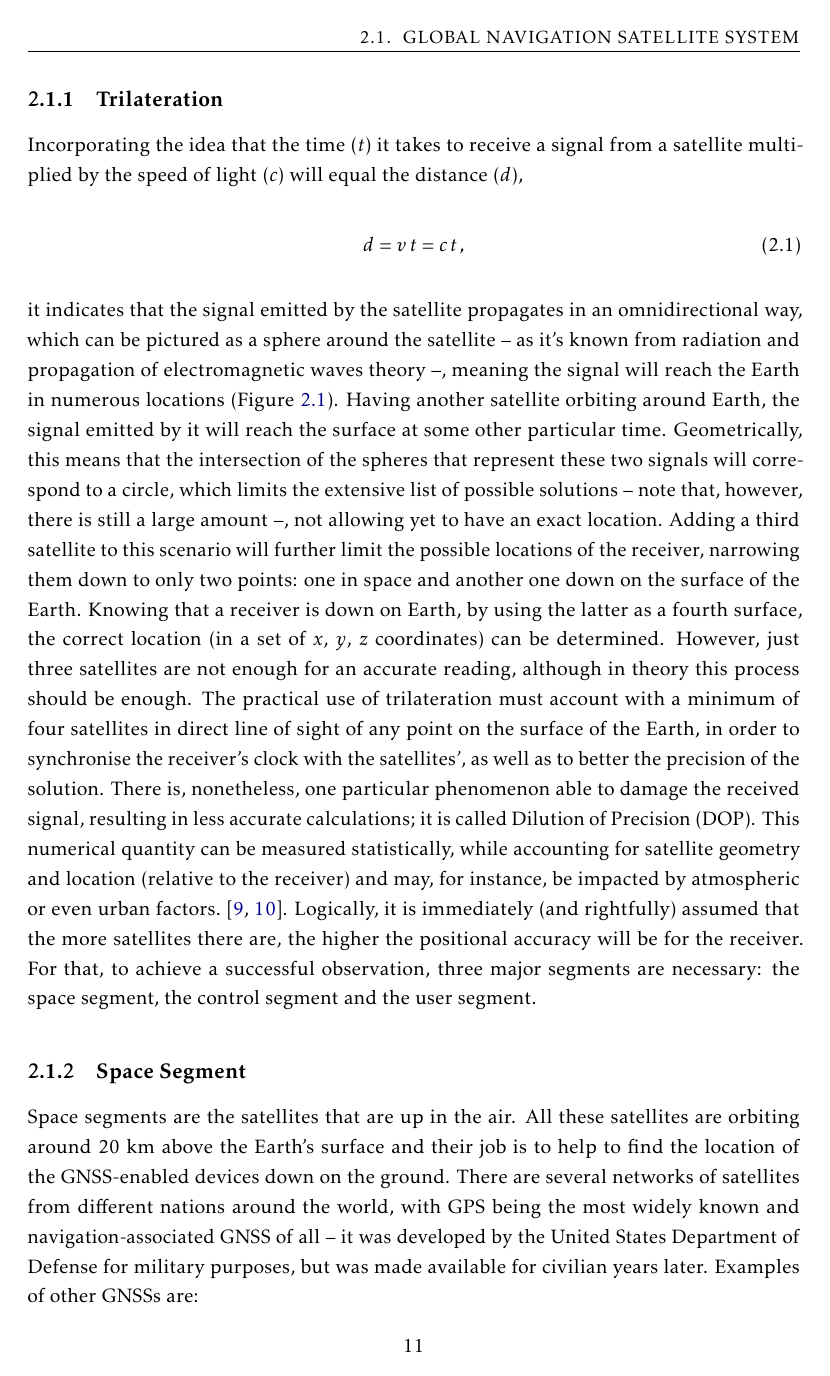
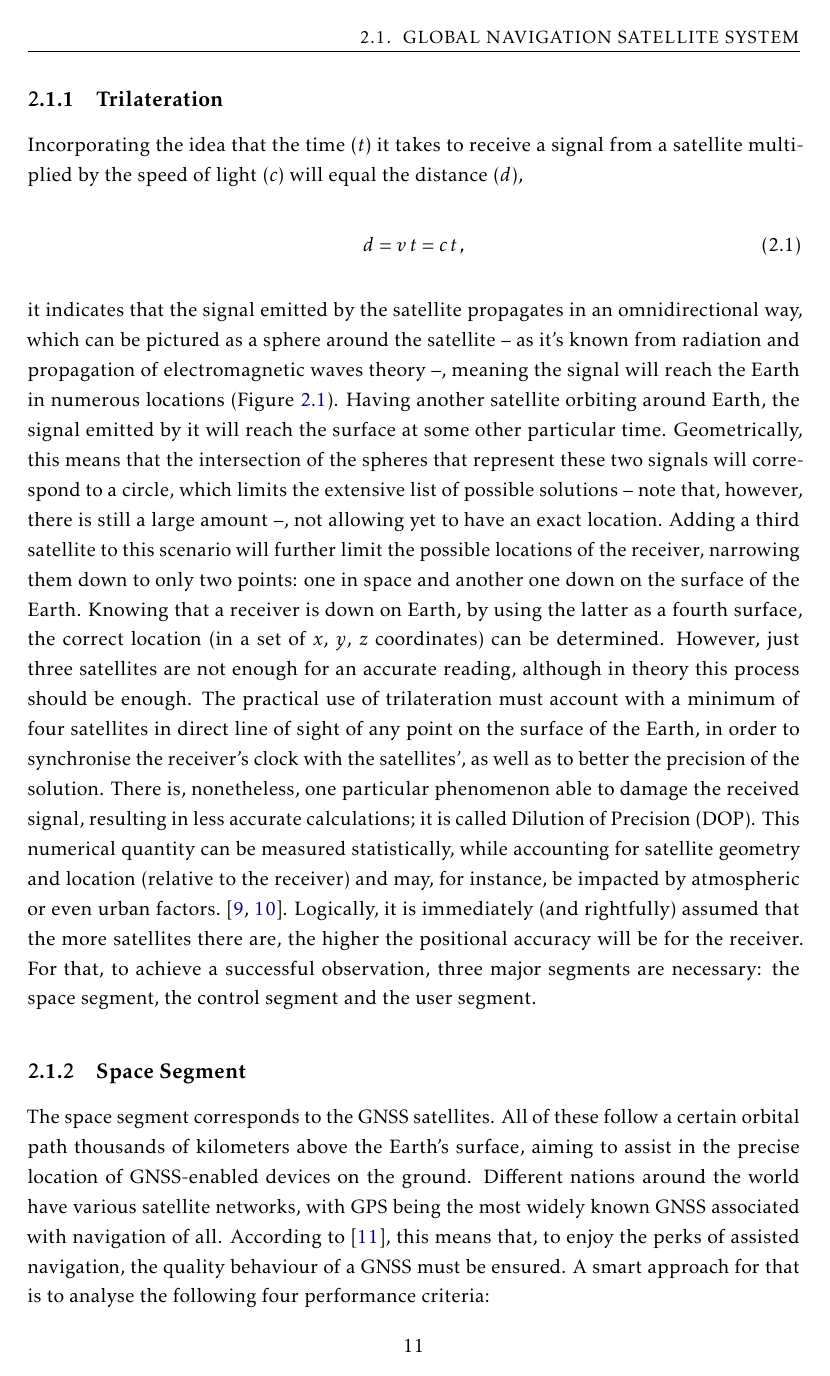
Before and after one commit to danielftsilva/RTK-Base-Station, a LaTeX thesis (template.tex, which reads Chapters/chapter2.tex): page 23 of 40 before the commit and page 23 of 39 after it. Compiled offline with pdfLaTeX.

Commit message:
update 14-02 2am

```diff
--- a/Chapters/chapter2.tex
+++ b/Chapters/chapter2.tex
@@ -206,15 +206,11 @@ Logically, it is immediately (and rightfully) assumed that the more satellites t
 
 \subsection{Space Segment}\label{sec:II_gnss_space_seg}
 
-Space segments are the satellites that are up in the air. All these satellites are orbiting around 20 km above the Earth's surface and their job is to help to find the location of the GNSS-enabled devices down on the ground.
-There are several networks of satellites from different nations around the world, with GPS being the most widely known and navigation-associated GNSS of all -- it was developed by the United States Department of Defense for military purposes, but was made available for civilian years later. % citation needed
-Examples of other GNSSs are:
-% minha tabela
-
-Therefore, all these constellations are used globally, they help each other elevating the precision of location at any given time on Earth.
-
-%---- minha parte:
-According to~\cite{fed_rad_plan_2008}, this means that, to enjoy the perks of \textbf{auxiliated} navigation, the quality behaviour of a GNSS must be ensured. A smart approach for that is to analyse the following four performance criteria:
+The space segment corresponds to the GNSS satellites. All of these follow a certain orbital path thousands of kilometers above the Earth's surface, aiming to assist in the precise location of GNSS-enabled devices on the ground.
+Different nations around the world have various satellite networks, with GPS being the most widely known GNSS associated with navigation of all.
+% minha parte:
+According to~\cite{fed_rad_plan_2008}, this means that, to enjoy the perks of assisted navigation, the quality behaviour of a GNSS must be ensured.
+A smart approach for that is to analyse the following four performance criteria:
 
 \begin{itemize}
     \item Accuracy: Should not be confused with precision; this parameter acts as a measure of coherence between the estimated (predicted) and actual position of a vehicle, aircraft, or vessel, at any given time;
```
Also changed, not shown: Chapters/chapter2.tex (19 more changed lines).
